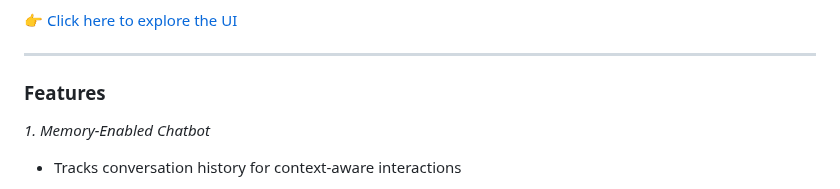
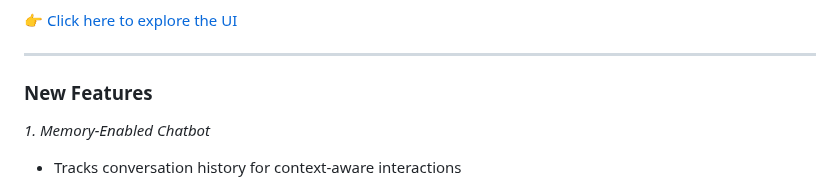
Before and after one commit to tdelavy/MexaHackathon, a Markdown page: README.md, the part around the change. Rendered like a GitHub page.

```diff
--- a/README.md
+++ b/README.md
@@ -15,7 +15,7 @@ We have designed an interactive UI for our project using Figma. This interface r
 👉 [Click here to explore the UI](https://tdelavy.github.io/MexaHackathon/)
 
 ------------
-### Features
+### New Features
 
 *1. Memory-Enabled Chatbot*
 
```
